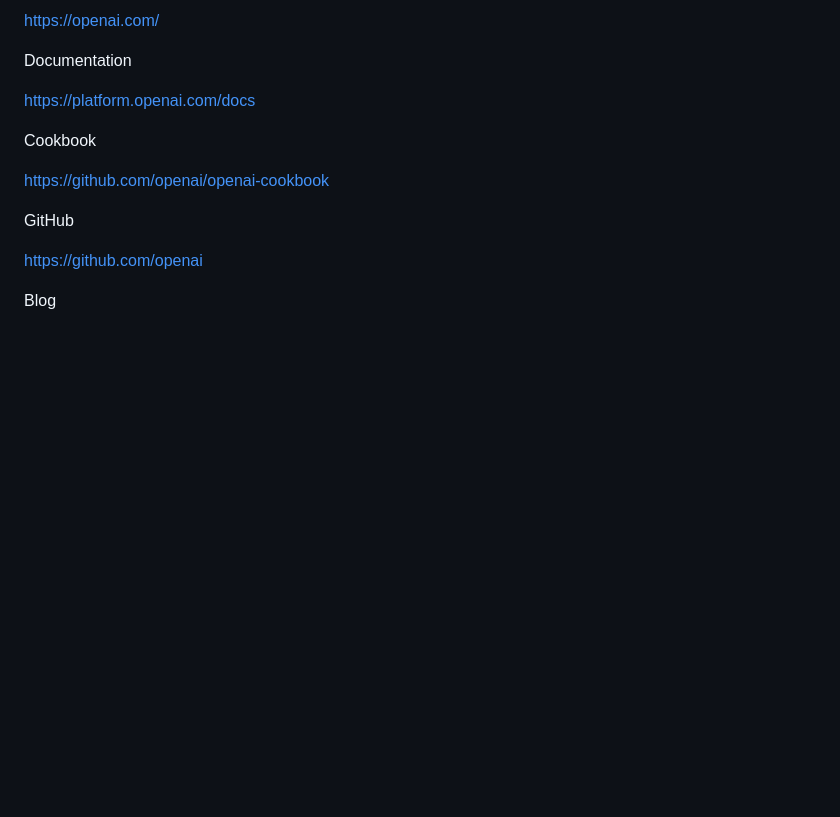
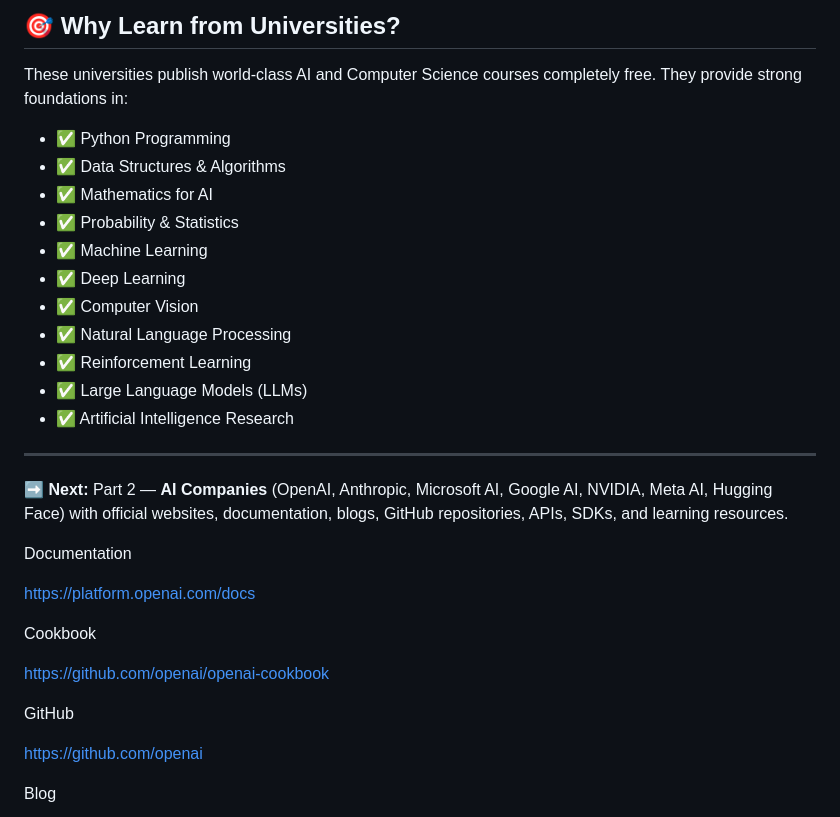
Before and after one commit to azam123/awesome-ai-engineer, a Markdown page: README.md, the part around one of its changes. Drawn GitHub-style; blank space fills up the shorter version.

```diff
--- a/README.md
+++ b/README.md
@@ -113,5 +188,24 @@ Website
 
-https://openai.com/
+## 🎯 Why Learn from Universities?
+
+These universities publish world-class AI and Computer Science courses completely free. They provide strong foundations in:
+
+* ✅ Python Programming
+* ✅ Data Structures & Algorithms
+* ✅ Mathematics for AI
+* ✅ Probability & Statistics
+* ✅ Machine Learning
+* ✅ Deep Learning
+* ✅ Computer Vision
+* ✅ Natural Language Processing
+* ✅ Reinforcement Learning
+* ✅ Large Language Models (LLMs)
+* ✅ Artificial Intelligence Research
+
+---
+
+➡️ **Next:** Part 2 — **AI Companies** (OpenAI, Anthropic, Microsoft AI, Google AI, NVIDIA, Meta AI, Hugging Face) with official websites, documentation, blogs, GitHub repositories, APIs, SDKs, and learning resources.
+
 
 Documentation
 
```
Also changed, not shown: other parts of README.md (+140 -65 lines).
